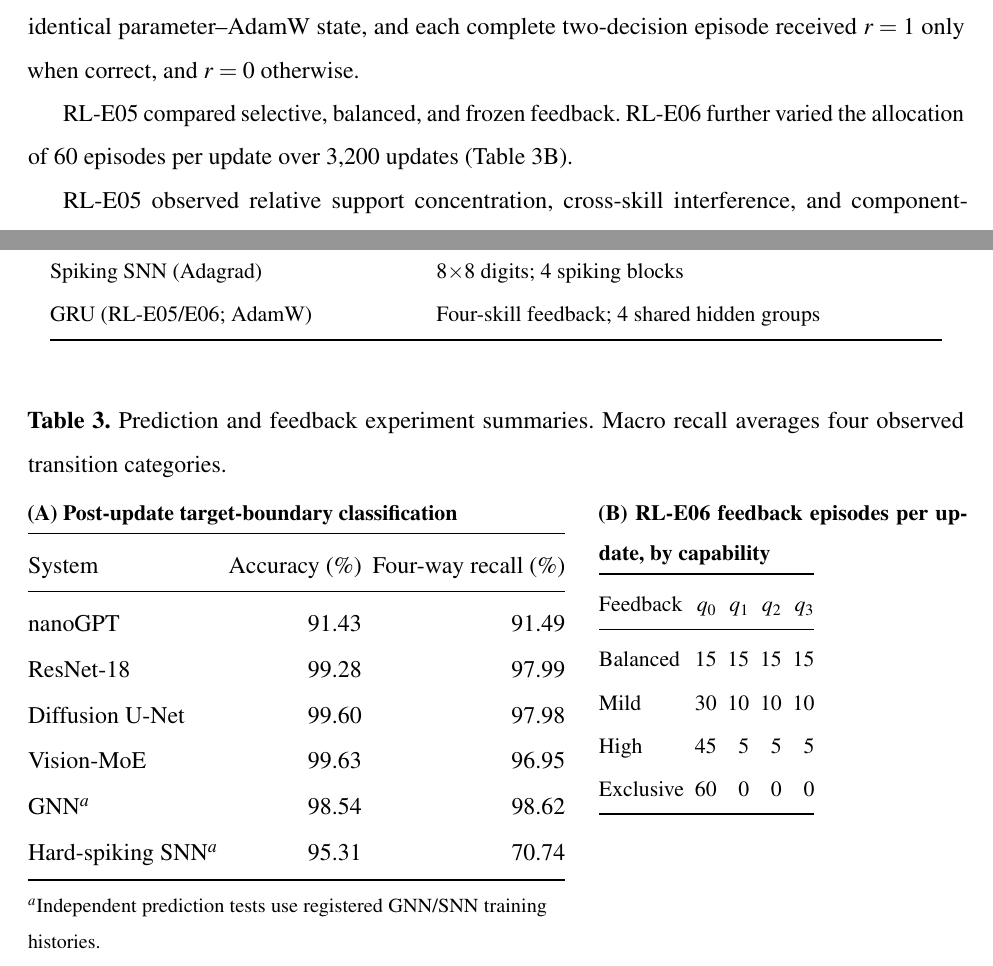
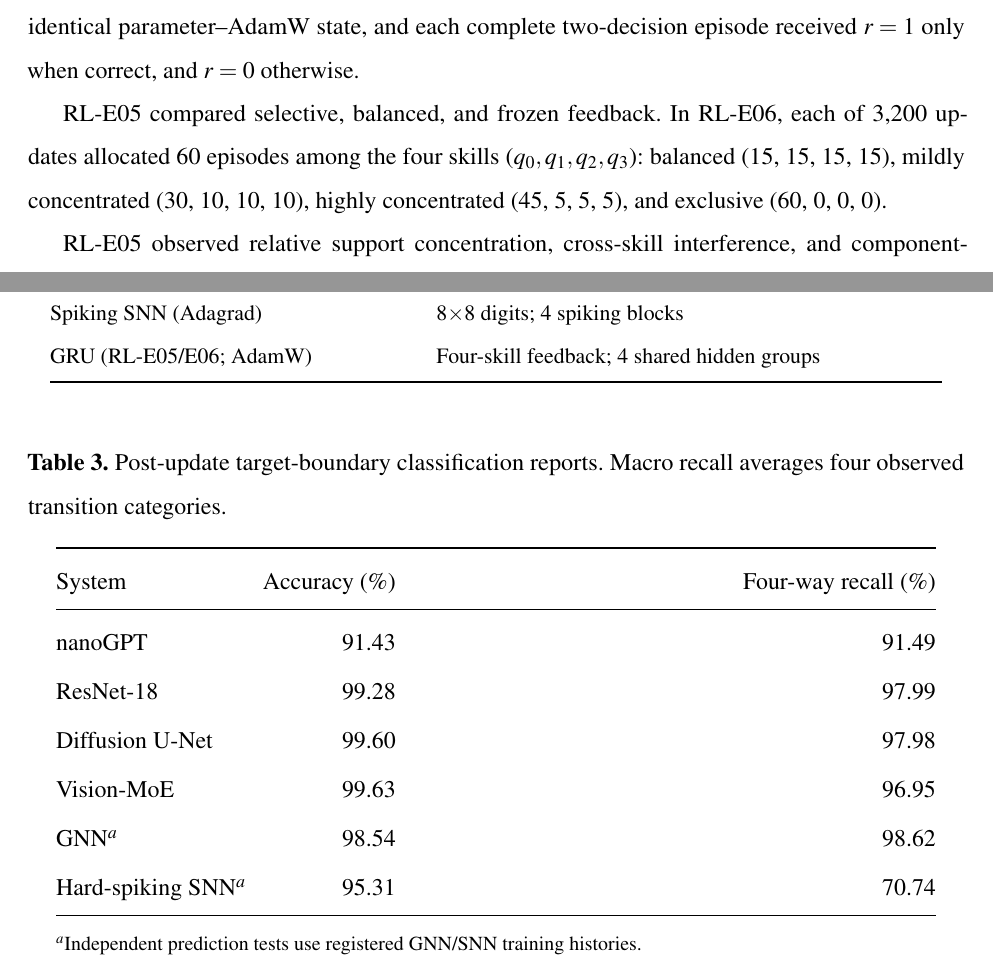
Before and after one commit to wind342/gfg-training-learning-inference-experiments, a LaTeX paper (manuscripts/tlir_science/main.tex): two parts of pages 8 and 23 of 23, joined at a grey line, cut so that both start at the same text. Compiled offline with pdfLaTeX.

Commit message:
State GRU RL-E06 episode allocation in prose and restore independent predictor results table

```diff
--- a/manuscripts/tlir_science/main.tex
+++ b/manuscripts/tlir_science/main.tex
@@ -196,7 +196,7 @@ This led to a prediction: sustained, narrowly concentrated correct positive feed
 \subsection{Experimental Tests and Results}
 RL-E05/E06 tested this prediction in a seventh system, a shared attention-free GRU policy. All four skills reached mastery before the experimental branches began. Every branch started from an identical parameter--AdamW state, and each complete two-decision episode received $r=1$ only when correct, and $r=0$ otherwise.
 
-RL-E05 compared selective, balanced, and frozen feedback. RL-E06 further varied the allocation of 60 episodes per update over 3,200 updates (Table~\ref{tab:prediction}B).
+RL-E05 compared selective, balanced, and frozen feedback. In RL-E06, each of 3,200 updates allocated 60 episodes among the four skills ($q_0,q_1,q_2,q_3$): balanced (15, 15, 15, 15), mildly concentrated (30, 10, 10, 10), highly concentrated (45, 5, 5, 5), and exclusive (60, 0, 0, 0).
 
 
 
@@ -435,15 +435,11 @@ GRU (RL-E05/E06; AdamW) & Four-skill feedback; 4 shared hidden groups\\
 
 \end{table}
 \begin{table}[H]
-\caption{Prediction and feedback experiment summaries. Macro recall averages four observed transition categories.}
+\caption{Post-update target-boundary classification reports. Macro recall averages four observed transition categories.}
 \label{tab:prediction}
 \centering
-\begin{minipage}[t]{.59\textwidth}
-\vspace{0pt}
-{\small\textbf{(A) Post-update target-boundary classification}\par}
-\smallskip
-\setlength{\tabcolsep}{2.7pt}
-\renewcommand{\arraystretch}{1.06}
+\setlength{\tabcolsep}{4.2pt}
+\renewcommand{\arraystretch}{1.13}
 \begin{tabular}{@{}lrr@{}}
 \toprule
 System & Accuracy (\%) & Four-way recall (\%)\\
@@ -457,22 +453,7 @@ Hard-spiking SNN$^{a}$ & 95.31 & 70.74\\
 \bottomrule
 \multicolumn{3}{@{}p{.94\columnwidth}@{}}{\footnotesize $^{a}$Independent prediction tests use registered GNN/SNN training histories.}\\
 \end{tabular}
-\end{minipage}\hfill
-\begin{minipage}[t]{.39\textwidth}
-\vspace{0pt}
-{\small\textbf{(B) RL-E06 feedback episodes per update, by capability}\par}
-\smallskip
-\small
-\setlength{\tabcolsep}{2.7pt}
-\renewcommand{\arraystretch}{1.06}
-\begin{tabular}{@{}lrrrr@{}}\toprule
-Feedback & $q_0$ & $q_1$ & $q_2$ & $q_3$\\\midrule
-Balanced & 15 & 15 & 15 & 15\\
-Mild & 30 & 10 & 10 & 10\\
-High & 45 & 5 & 5 & 5\\
-Exclusive & 60 & 0 & 0 & 0\\\bottomrule
-\end{tabular}
-\end{minipage}
+
 \end{table}
 
 \end{document}
```
Also changed, not shown: manuscripts/tlir_science/translation_zh/part2_zh.tex (+1 -1 lines), manuscripts/tlir_science/translation_zh/part3_zh.tex (+2 -18 lines), 2 other files.
